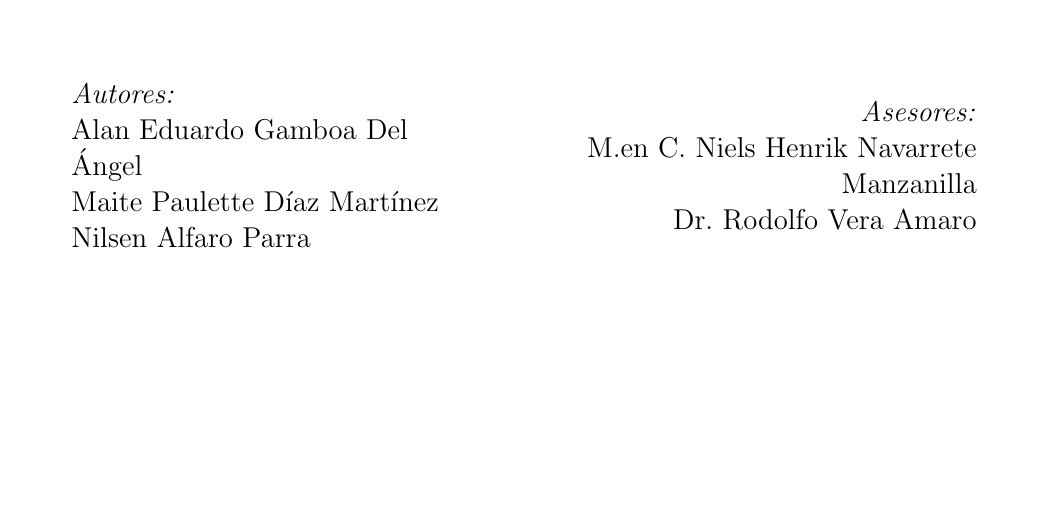
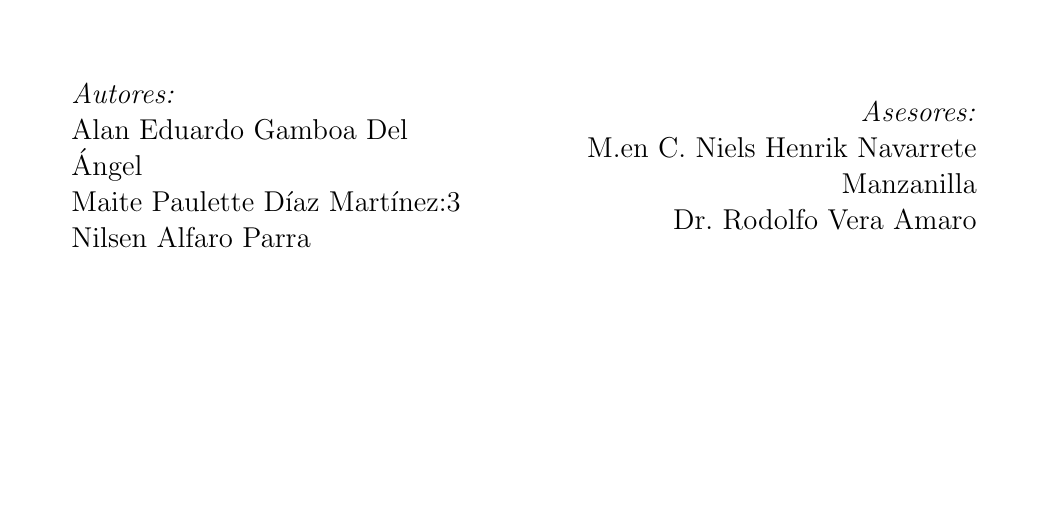
Before and after one commit to alangamboa97/TT, a LaTeX document (Reporte1.tex): part of page 1 of 108, cut so that both start at the same text. Compiled offline with pdfLaTeX; the source files are stored in an older character set and shown here as Unicode.

Commit message:
tiamuuuuuuuuuuu
tiamuuuuuuuuuuuuuuuuu

```diff
--- a/Reporte1.tex
+++ b/Reporte1.tex
@@ -57,7 +57,7 @@
 \begin{flushleft} \large
 \emph{Autores:}\\
 Alan Eduardo Gamboa Del Ángel\\
-Maite Paulette Díaz Martínez\\
+Maite Paulette Díaz Martínez:3\\
 Nilsen Alfaro Parra\\
 
 %Grupo:4MM6\\
```
